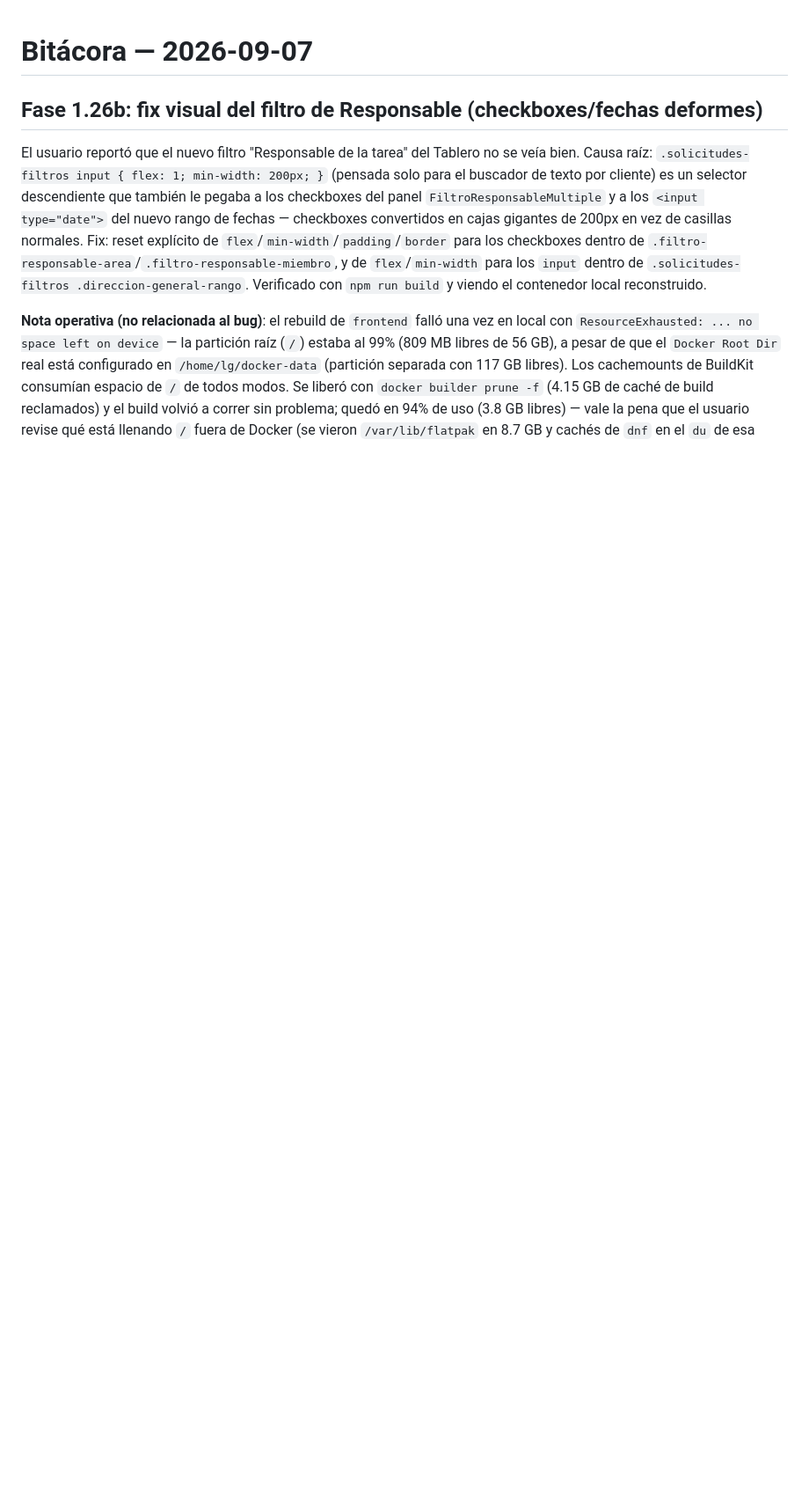
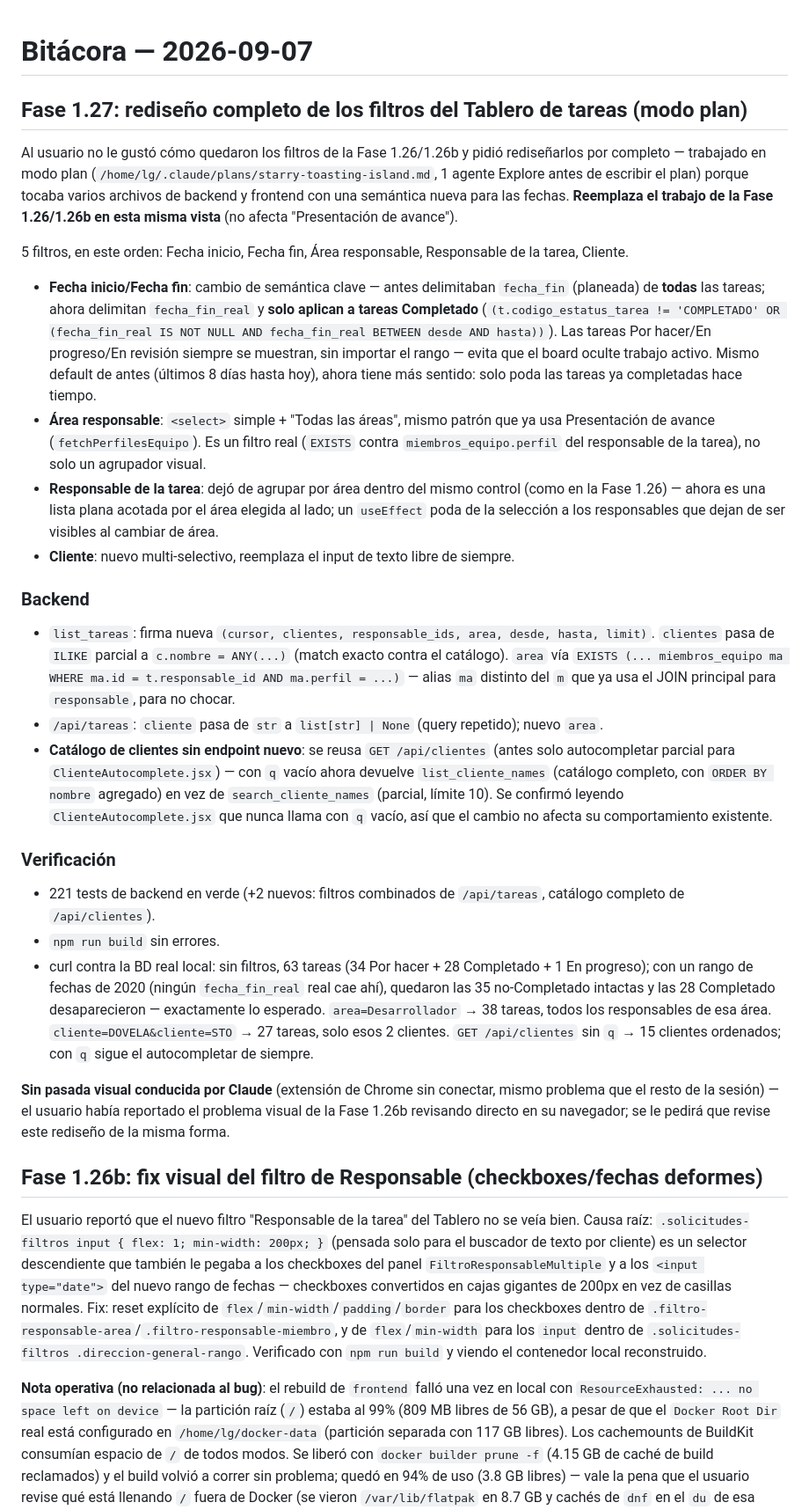
Before and after one commit to luisagjuarez/portal_seguimiento, a Markdown page: 00_ARCHIVOS/BITACORAS/2026-09-07.md, the part around the change. Shown at 88% size. GitHub-like rendering; blank space fills up the shorter version.

Commit message:
Documenta la Fase 1.27 (rediseño de filtros del Tablero) en bitácora
Co-Authored-By: Claude Sonnet 5 <noreply@anthropic.com>

```diff
--- a/00_ARCHIVOS/BITACORAS/2026-09-07.md
+++ b/00_ARCHIVOS/BITACORAS/2026-09-07.md
@@ -1,4 +1,59 @@
 # Bitácora — 2026-09-07
+
+## Fase 1.27: rediseño completo de los filtros del Tablero de tareas (modo plan)
+
+Al usuario no le gustó cómo quedaron los filtros de la Fase 1.26/1.26b y pidió rediseñarlos
+por completo — trabajado en modo plan (`/home/lg/.claude/plans/starry-toasting-island.md`, 1
+agente Explore antes de escribir el plan) porque tocaba varios archivos de backend y frontend
+con una semántica nueva para las fechas. **Reemplaza el trabajo de la Fase 1.26/1.26b en esta
+misma vista** (no afecta "Presentación de avance").
+
+5 filtros, en este orden: Fecha inicio, Fecha fin, Área responsable, Responsable de la tarea,
+Cliente.
+
+- **Fecha inicio/Fecha fin**: cambio de semántica clave — antes delimitaban `fecha_fin`
+  (planeada) de **todas** las tareas; ahora delimitan `fecha_fin_real` y **solo aplican a
+  tareas Completado** (`(t.codigo_estatus_tarea != 'COMPLETADO' OR (fecha_fin_real IS NOT NULL
+  AND fecha_fin_real BETWEEN desde AND hasta))`). Las tareas Por hacer/En progreso/En revisión
+  siempre se muestran, sin importar el rango — evita que el board oculte trabajo activo. Mismo
+  default de antes (últimos 8 días hasta hoy), ahora tiene más sentido: solo poda las tareas ya
+  completadas hace tiempo.
+- **Área responsable**: `<select>` simple + "Todas las áreas", mismo patrón que ya usa
+  Presentación de avance (`fetchPerfilesEquipo`). Es un filtro real (`EXISTS` contra
+  `miembros_equipo.perfil` del responsable de la tarea), no solo un agrupador visual.
+- **Responsable de la tarea**: dejó de agrupar por área dentro del mismo control (como en la
+  Fase 1.26) — ahora es una lista plana acotada por el área elegida al lado; un `useEffect`
+  poda de la selección a los responsables que dejan de ser visibles al cambiar de área.
+- **Cliente**: nuevo multi-selectivo, reemplaza el input de texto libre de siempre.
+
+### Backend
+
+- `list_tareas`: firma nueva `(cursor, clientes, responsable_ids, area, desde, hasta, limit)`.
+  `clientes` pasa de `ILIKE` parcial a `c.nombre = ANY(...)` (match exacto contra el catálogo).
+  `area` vía `EXISTS (... miembros_equipo ma WHERE ma.id = t.responsable_id AND ma.perfil = ...)`
+  — alias `ma` distinto del `m` que ya usa el JOIN principal para `responsable`, para no chocar.
+- `/api/tareas`: `cliente` pasa de `str` a `list[str] | None` (query repetido); nuevo `area`.
+- **Catálogo de clientes sin endpoint nuevo**: se reusa `GET /api/clientes` (antes solo
+  autocompletar parcial para `ClienteAutocomplete.jsx`) — con `q` vacío ahora devuelve
+  `list_cliente_names` (catálogo completo, con `ORDER BY nombre` agregado) en vez de
+  `search_cliente_names` (parcial, límite 10). Se confirmó leyendo `ClienteAutocomplete.jsx`
+  que nunca llama con `q` vacío, así que el cambio no afecta su comportamiento existente.
+
+### Verificación
+
+- 221 tests de backend en verde (+2 nuevos: filtros combinados de `/api/tareas`, catálogo
+  completo de `/api/clientes`).
+- `npm run build` sin errores.
+- curl contra la BD real local: sin filtros, 63 tareas (34 Por hacer + 28 Completado + 1 En
+  progreso); con un rango de fechas de 2020 (ningún `fecha_fin_real` real cae ahí), quedaron
+  las 35 no-Completado intactas y las 28 Completado desaparecieron — exactamente lo esperado.
+  `area=Desarrollador` → 38 tareas, todos los responsables de esa área. `cliente=DOVELA&cliente=STO`
+  → 27 tareas, solo esos 2 clientes. `GET /api/clientes` sin `q` → 15 clientes ordenados; con
+  `q` sigue el autocompletar de siempre.
+
+**Sin pasada visual conducida por Claude** (extensión de Chrome sin conectar, mismo problema que
+el resto de la sesión) — el usuario había reportado el problema visual de la Fase 1.26b
+revisando directo en su navegador; se le pedirá que revise este rediseño de la misma forma.
 
 ## Fase 1.26b: fix visual del filtro de Responsable (checkboxes/fechas deformes)
 
```
Also changed, not shown: ESTADO_PROYECTO.md (+2 -1 lines).
